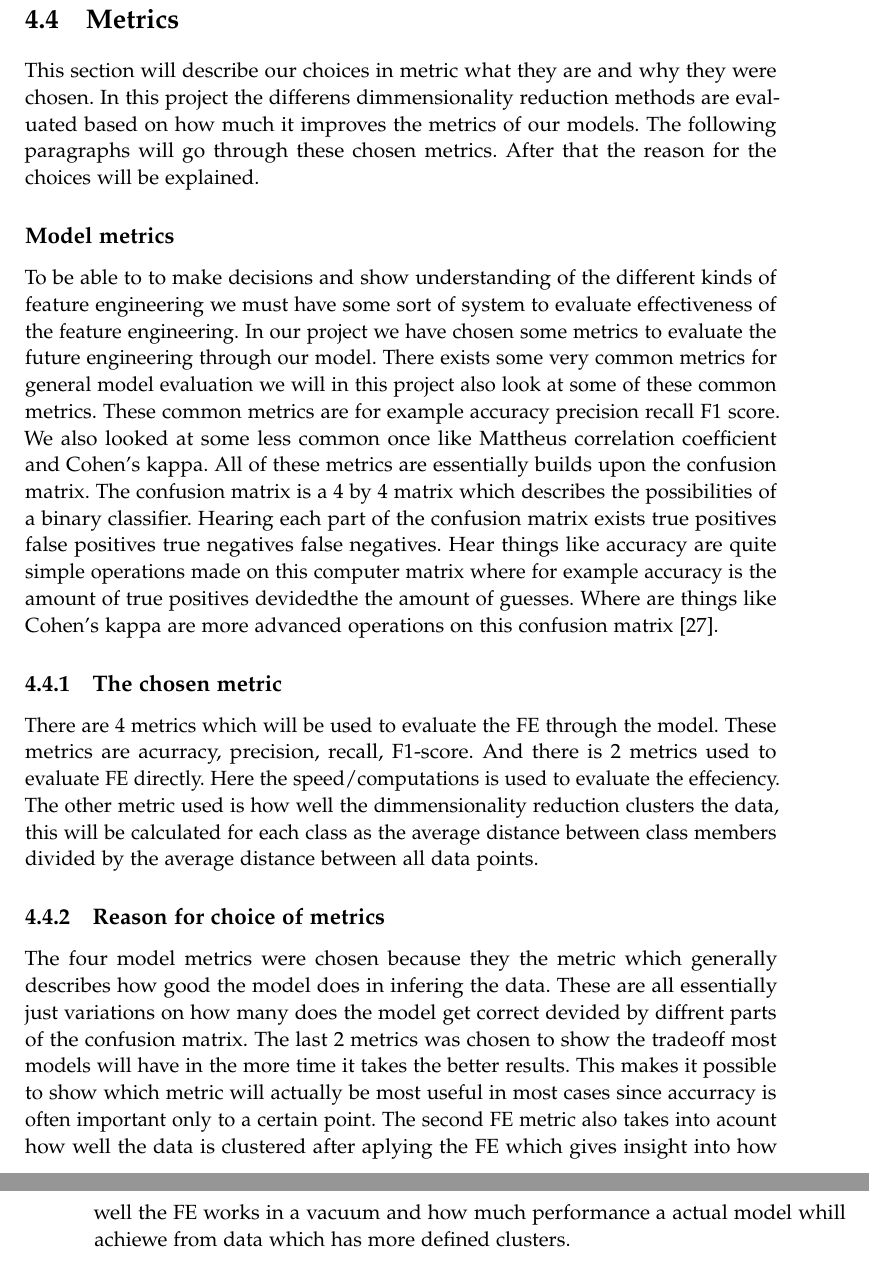
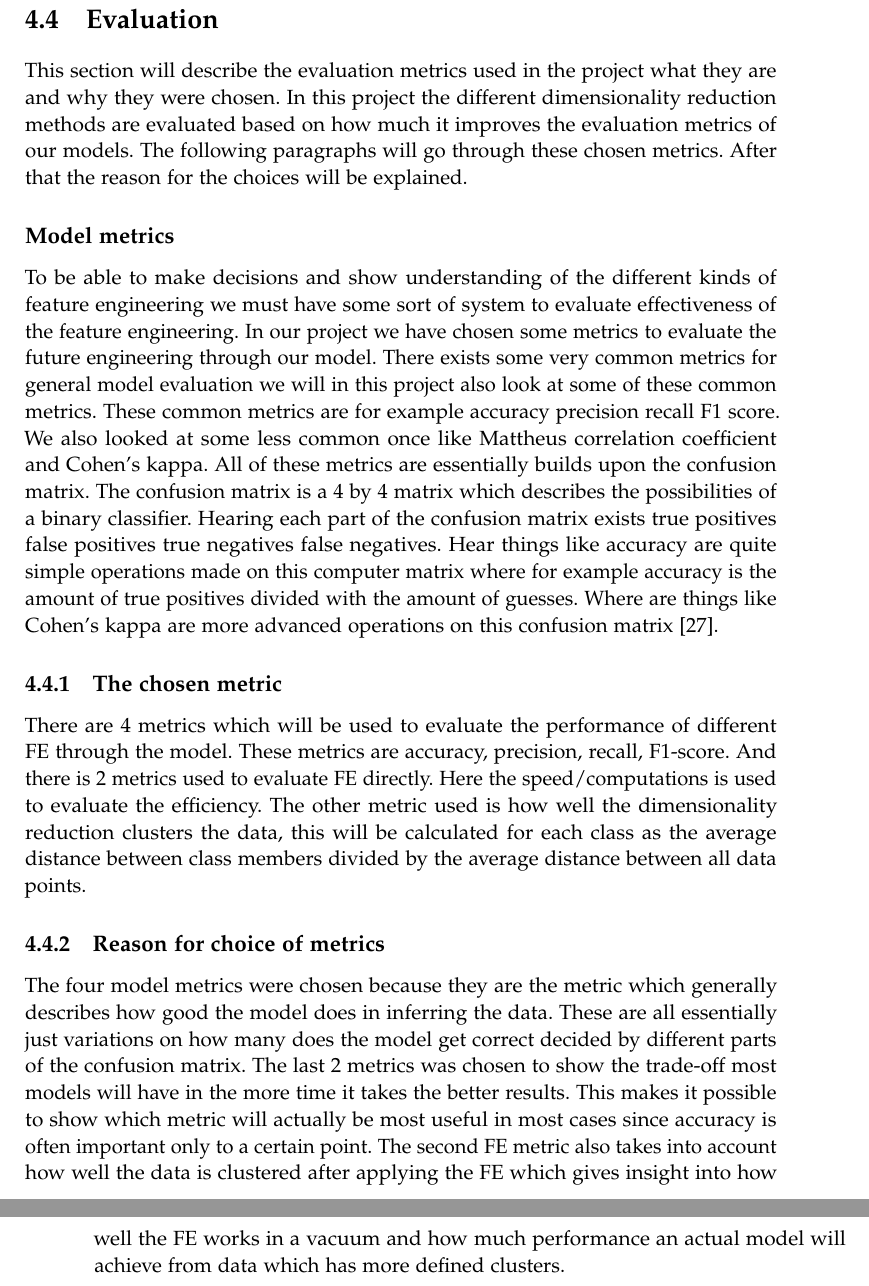
Before and after one commit to AAU-Dat/P5-Nonlinear-Dimensionality-Reduction, a LaTeX thesis (report/main.tex, which reads report/chapters/04-methodology/metrics.tex): two parts of pages 23 and 24 of 34, joined at a grey line, cut at the place of the change. Compiled offline with pdfLaTeX.

Commit message:
found metrics file, hope its good.

```diff
--- a/report/chapters/04-methodology/metrics.tex
+++ b/report/chapters/04-methodology/metrics.tex
@@ -1,13 +1,13 @@
-\section{Metrics}
-This section will describe our choices in metric what they are and why they were chosen. In this project the differens dimmensionality reduction methods are evaluated based on how much it improves the metrics of our models.
+\section{Evaluation}
+This section will describe the evaluation metrics used in the project what they are and why they were chosen. In this project the different dimensionality reduction methods are evaluated based on how much it improves the evaluation metrics of our models.
 The following paragraphs will go through these chosen metrics. After that the reason for the choices will be explained.
 
 \subsection*{Model metrics}
-To be able to to make decisions and show understanding of the different kinds of feature engineering we must have some sort of system to evaluate effectiveness of the  feature engineering. In our project we have chosen some metrics to evaluate the future engineering through our model. There exists some very common metrics for general model evaluation we will in this project also look at some of these common metrics. These common metrics are for example accuracy precision recall F1 score. We also looked at some less common once like Mattheus correlation coefficient and Cohen's kappa. All of these metrics are essentially builds upon the confusion matrix. The confusion matrix is a 4 by 4 matrix which describes the possibilities of a binary classifier. Hearing each part of the confusion matrix exists true positives false positives true negatives false negatives. Hear things like accuracy are quite simple operations made on this computer matrix where for example accuracy is the amount of true positives devidedthe the amount of guesses. Where are things like Cohen's kappa are more advanced operations on this confusion matrix~\cite{metrics-for-multi}.
+To be able to make decisions and show understanding of the different kinds of feature engineering we must have some sort of system to evaluate effectiveness of the  feature engineering. In our project we have chosen some metrics to evaluate the future engineering through our model. There exists some very common metrics for general model evaluation we will in this project also look at some of these common metrics. These common metrics are for example accuracy precision recall F1 score. We also looked at some less common once like Mattheus correlation coefficient and Cohen's kappa. All of these metrics are essentially builds upon the confusion matrix. The confusion matrix is a 4 by 4 matrix which describes the possibilities of a binary classifier. Hearing each part of the confusion matrix exists true positives false positives true negatives false negatives. Hear things like accuracy are quite simple operations made on this computer matrix where for example accuracy is the amount of true positives divided with the amount of guesses. Where are things like Cohen's kappa are more advanced operations on this confusion matrix~\cite{metrics-for-multi}.
 
 \subsection{The chosen metric}
-There are 4 metrics which will be used to evaluate the FE through the model. These metrics are acurracy, precision, recall, F1-score. And there is 2 metrics used to evaluate FE directly. Here the speed/computations is used to evaluate the effeciency. The other metric used is how well the dimmensionality reduction clusters the data, this will be calculated for each class as the average distance between class members divided by the average distance between all data points.
+There are 4 metrics which will be used to evaluate the performance of different FE through the model. These metrics are accuracy, precision, recall, F1-score. And there is 2 metrics used to evaluate FE directly. Here the speed/computations is used to evaluate the efficiency. The other metric used is how well the dimensionality reduction clusters the data, this will be calculated for each class as the average distance between class members divided by the average distance between all data points.
 
 \subsection{Reason for choice of metrics}
-The four model metrics were chosen because they the metric which generally describes how good the model does in infering the data. These are all essentially just variations on
-how many does the model get correct devided by diffrent parts of the confusion matrix. The last 2 metrics was chosen to show the tradeoff most models will have in the more time it takes the better results. This makes it possible to show which metric will actually be most useful in most cases since accurracy is often important only to a certain point. The second FE metric also takes into acount how well the data is clustered after aplying the FE which gives insight into how well the FE works in a vacuum and how much performance a actual model whill achiewe from data which has more defined clusters.
+The four model metrics were chosen because they are the metric which generally describes how good the model does in inferring the data. These are all essentially just variations on
+how many does the model get correct decided by different parts of the confusion matrix. The last 2 metrics was chosen to show the trade-off most models will have in the more time it takes the better results. This makes it possible to show which metric will actually be most useful in most cases since accuracy is often important only to a certain point. The second FE metric also takes into account how well the data is clustered after applying the FE which gives insight into how well the FE works in a vacuum and how much performance an actual model will achieve from data which has more defined clusters.
```
